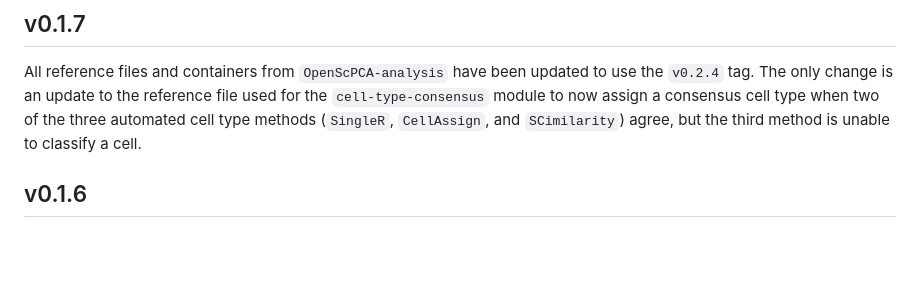
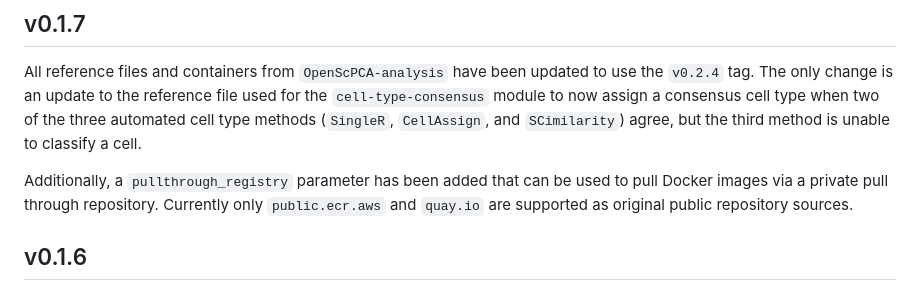
Before and after one commit to AlexsLemonade/OpenScPCA-nf, a Markdown page: CHANGELOG.md, the part around the change. GitHub-like rendering; blank space fills up the shorter version.

Commit message:
add a note about pull through parameter

```diff
--- a/CHANGELOG.md
+++ b/CHANGELOG.md
@@ -12,6 +12,8 @@ You may want to add temporary notes here for tracking as features are added, bef
 
 All reference files and containers from `OpenScPCA-analysis` have been updated to use the `v0.2.4` tag.
 The only change is an update to the reference file used for the `cell-type-consensus` module to now assign a consensus cell type when two of the three automated cell type methods (`SingleR`, `CellAssign`, and `SCimilarity`) agree, but the third method is unable to classify a cell.
+
+Additionally, a `pullthrough_registry` parameter has been added that can be used to pull Docker images via a private pull through repository. Currently only `public.ecr.aws` and `quay.io` are supported as original public repository sources.
 
 ## v0.1.6
 
```
